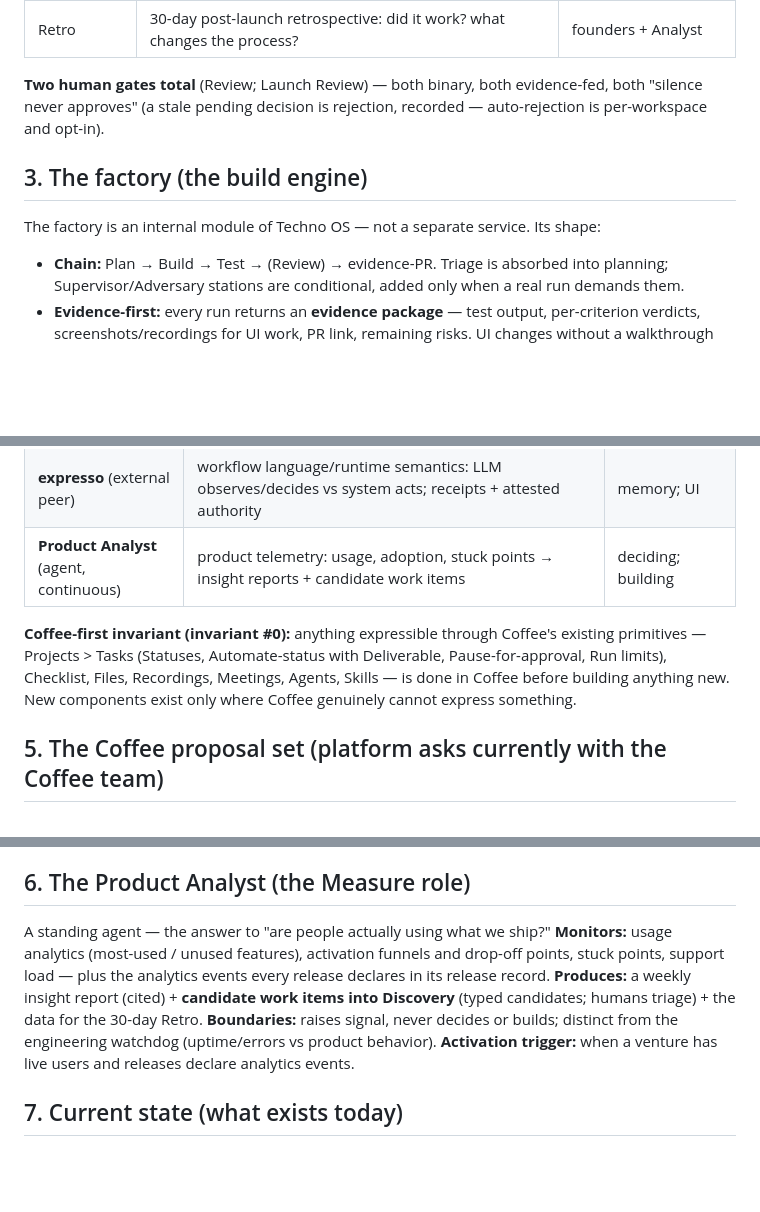
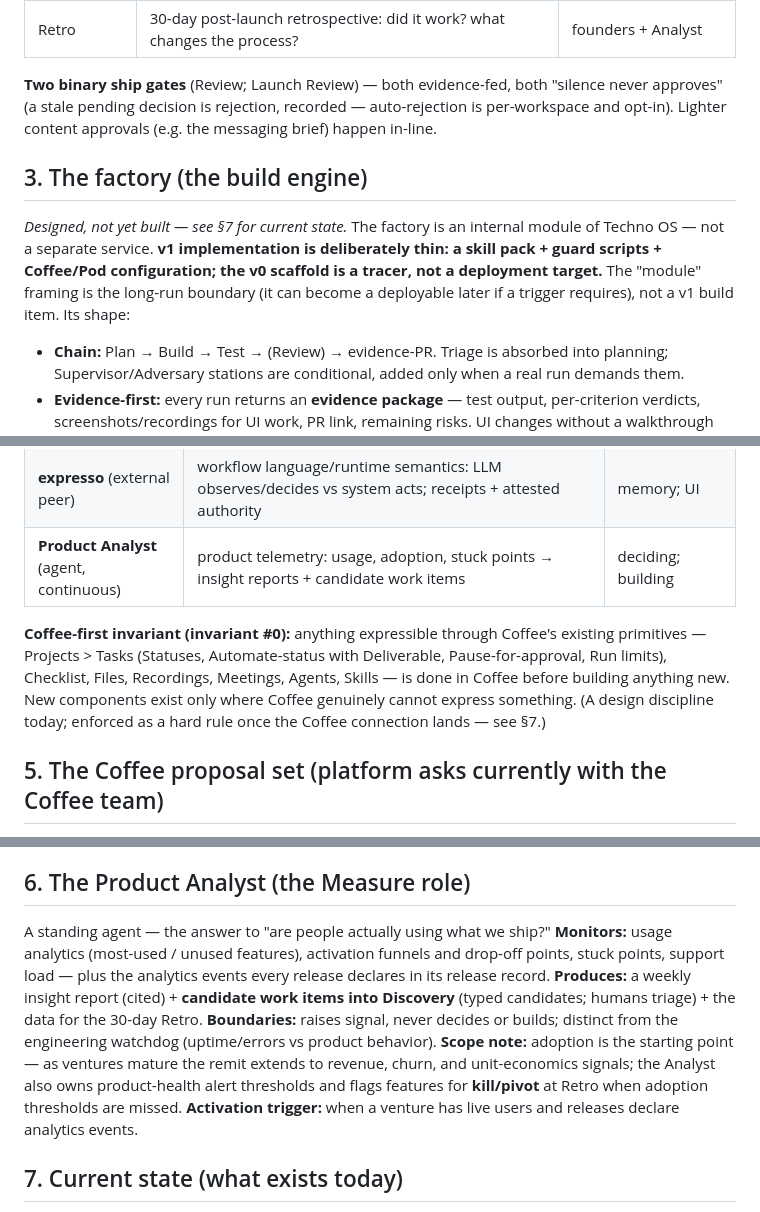
Before and after one commit to technodotventures/techno-factory, a Markdown page: docs/Techno_OS.md, 3 parts joined by grey strips. GitHub-like rendering; blank space fills up the shorter version.

Commit message:
docs: fold review round 3 (DeepSeek fleet agent) — honesty fixes + review history + PDLC tweaks
- §2: gate precision (binary ship gates + in-line content approvals)
- §3: built/designed marker + v1 seed-definition note (module vs skills resolved)
- §1: Coffee-first marked discipline-until-connected
- §6: analyst scope extended (revenue/churn/unit economics, alert thresholds, kill/pivot calls)
- §11: round-3 review entry (verdict, adopted, deferred, open actions)
- pdlc.md: Spec exit adds 'analytics events declared'; Retro adds kill/pivot call

```diff
--- a/docs/Techno_OS.md
+++ b/docs/Techno_OS.md
@@ -42,11 +42,11 @@ Discovery → Spec → Build → Test → Review → Merge          (development
 | **Measure** | continuous product-health monitoring (Product Analyst, §6) | Product Analyst (agent) |
 | Retro | 30-day post-launch retrospective: did it work? what changes the process? | founders + Analyst |
 
-**Two human gates total** (Review; Launch Review) — both binary, both evidence-fed, both "silence never approves" (a stale pending decision is rejection, recorded — auto-rejection is per-workspace and opt-in).
+**Two binary ship gates** (Review; Launch Review) — both evidence-fed, both "silence never approves" (a stale pending decision is rejection, recorded — auto-rejection is per-workspace and opt-in). Lighter content approvals (e.g. the messaging brief) happen in-line.
 
 ## 3. The factory (the build engine)
 
-The factory is an internal module of Techno OS — not a separate service. Its shape:
+*Designed, not yet built — see §7 for current state.* The factory is an internal module of Techno OS — not a separate service. **v1 implementation is deliberately thin: a skill pack + guard scripts + Coffee/Pod configuration; the v0 scaffold is a tracer, not a deployment target.** The "module" framing is the long-run boundary (it can become a deployable later if a trigger requires), not a v1 build item. Its shape:
 
 - **Chain:** Plan → Build → Test → (Review) → evidence-PR. Triage is absorbed into planning; Supervisor/Adversary stations are conditional, added only when a real run demands them.
 - **Evidence-first:** every run returns an **evidence package** — test output, per-criterion verdicts, screenshots/recordings for UI work, PR link, remaining risks. UI changes without a walkthrough recording auto-fail the Review. "Red-is-red": a failing check is reported as failing; explaining a failure away is itself a failure.
@@ -69,7 +69,7 @@ The factory is an internal module of Techno OS — not a separate service. Its s
 | **expresso** (external peer) | workflow language/runtime semantics: LLM observes/decides vs system acts; receipts + attested authority | memory; UI |
 | **Product Analyst** (agent, continuous) | product telemetry: usage, adoption, stuck points → insight reports + candidate work items | deciding; building |
 
-**Coffee-first invariant (invariant #0):** anything expressible through Coffee's existing primitives — Projects > Tasks (Statuses, Automate-status with Deliverable, Pause-for-approval, Run limits), Checklist, Files, Recordings, Meetings, Agents, Skills — is done in Coffee before building anything new. New components exist only where Coffee genuinely cannot express something.
+**Coffee-first invariant (invariant #0):** anything expressible through Coffee's existing primitives — Projects > Tasks (Statuses, Automate-status with Deliverable, Pause-for-approval, Run limits), Checklist, Files, Recordings, Meetings, Agents, Skills — is done in Coffee before building anything new. New components exist only where Coffee genuinely cannot express something. (A design discipline today; enforced as a hard rule once the Coffee connection lands — see §7.)
 
 ## 5. The Coffee proposal set (platform asks currently with the Coffee team)
 
@@ -86,7 +86,7 @@ Coffee is both the studio's surface and a product in its own right; these are th
 
 ## 6. The Product Analyst (the Measure role)
 
-A standing agent — the answer to "are people actually using what we ship?" **Monitors:** usage analytics (most-used / unused features), activation funnels and drop-off points, stuck points, support load — plus the analytics events every release declares in its release record. **Produces:** a weekly insight report (cited) + **candidate work items into Discovery** (typed candidates; humans triage) + the data for the 30-day Retro. **Boundaries:** raises signal, never decides or builds; distinct from the engineering watchdog (uptime/errors vs product behavior). **Activation trigger:** when a venture has live users and releases declare analytics events.
+A standing agent — the answer to "are people actually using what we ship?" **Monitors:** usage analytics (most-used / unused features), activation funnels and drop-off points, stuck points, support load — plus the analytics events every release declares in its release record. **Produces:** a weekly insight report (cited) + **candidate work items into Discovery** (typed candidates; humans triage) + the data for the 30-day Retro. **Boundaries:** raises signal, never decides or builds; distinct from the engineering watchdog (uptime/errors vs product behavior). **Scope note:** adoption is the starting point — as ventures mature the remit extends to revenue, churn, and unit-economics signals; the Analyst also owns product-health alert thresholds and flags features for **kill/pivot** at Retro when adoption thresholds are missed. **Activation trigger:** when a venture has live users and releases declare analytics events.
 
 ## 7. Current state (what exists today)
 
```
Also changed, not shown: other parts of docs/Techno_OS.md (+2 -0 lines), docs/pdlc.md (+2 -2 lines).
